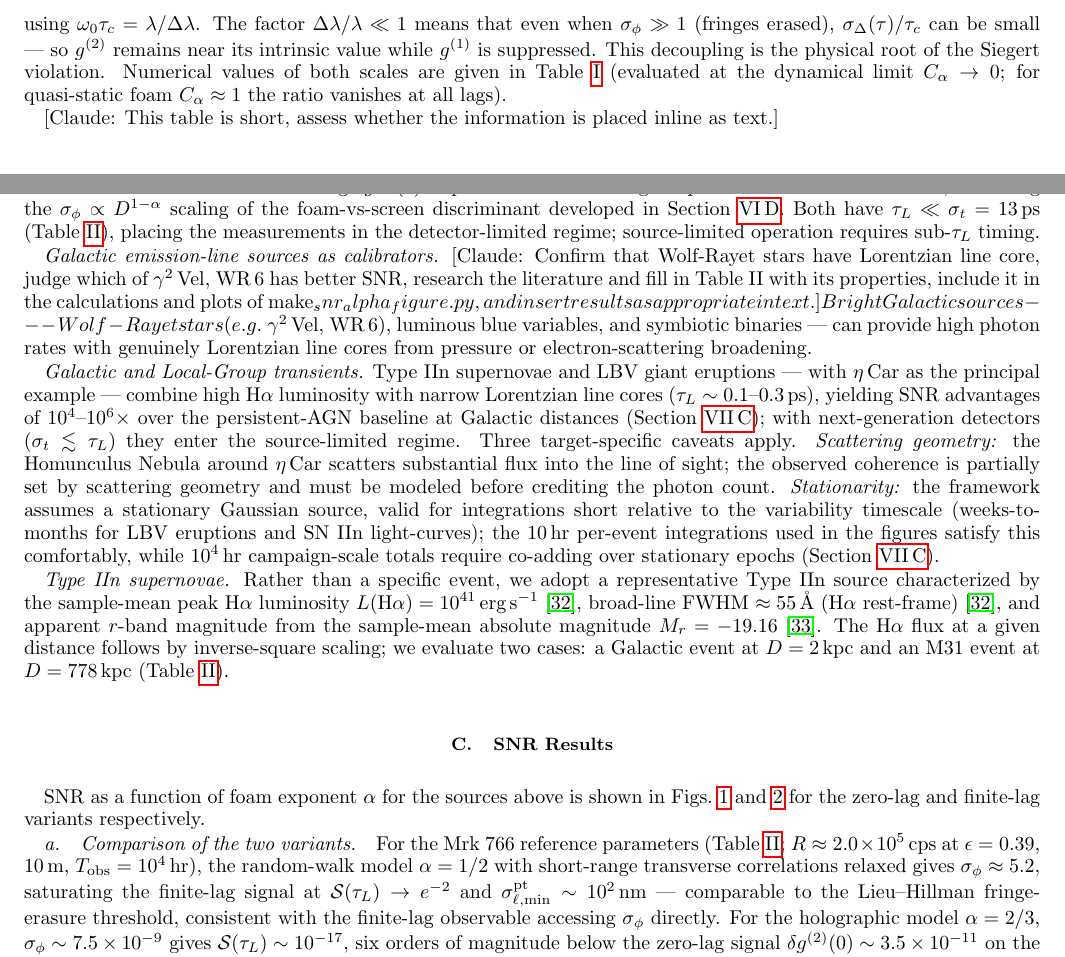
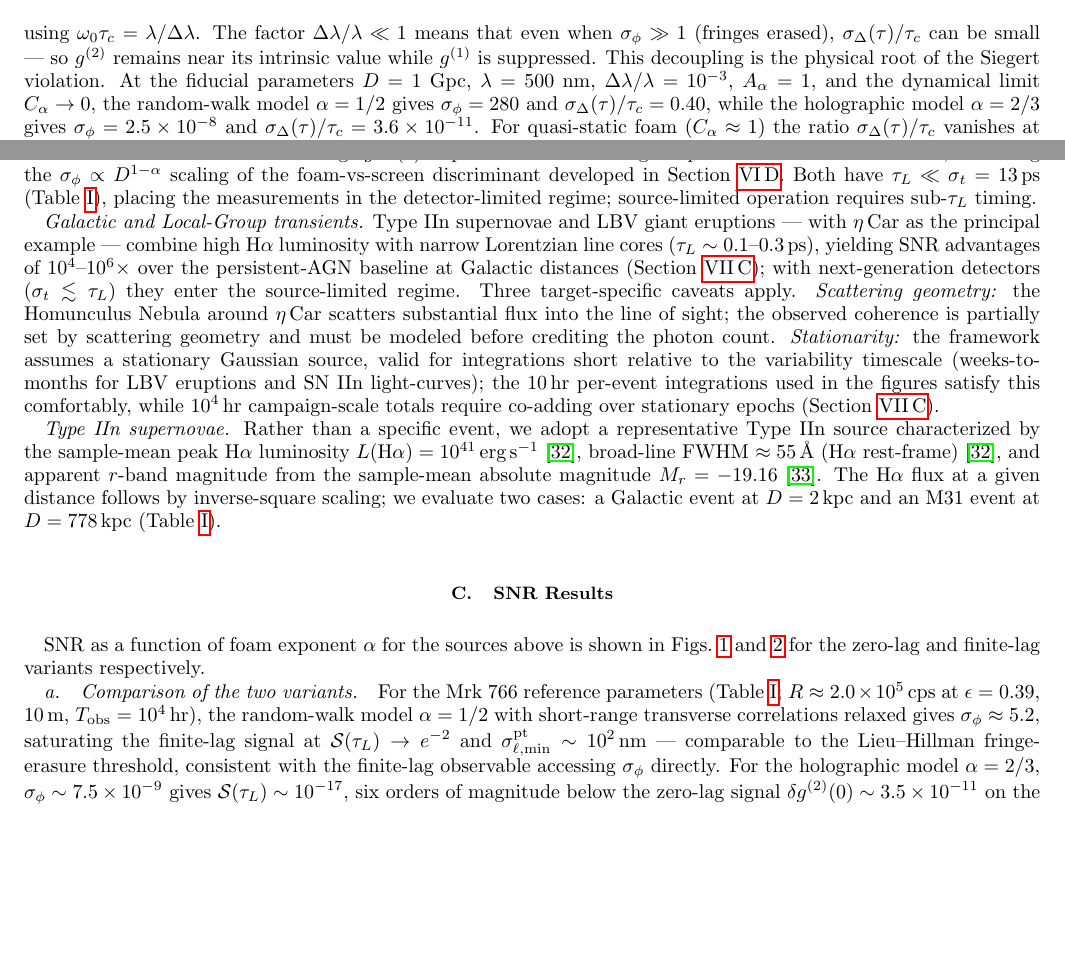
Before and after one commit to AlexGKim/foam, a LaTeX paper (docs/paper.tex): two parts of pages 7 and 14 of 19, joined at a grey line, cut so that both start at the same text, the shorter picture padded with empty space. Compiled offline with pdfLaTeX.

Commit message:
Address third-pass Claude annotations
- Inline the §V.B sensitivity-scale table as prose; update §III.C cross-ref
- Remove math self-consistency annotation (verified consistent, no changes)
- Drop the Galactic emission-line calibrators paragraph (WR removed
  entirely; not competitive on cusp condition or distance lever arm)
- Remove conclusions / Table II / bibliography audit annotations
  (no substantive changes needed)
- Add Cordes & McLaughlin 2003 to references.bib and cite alongside
  Weltevrede2006 for the pulsar+FRB single-pulse statistics claim

Co-Authored-By: Claude Opus 4.7 (1M context) <noreply@anthropic.com>

```diff
--- a/docs/paper.tex
+++ b/docs/paper.tex
@@ -703,8 +703,11 @@ The factor $\Delta\lambda/\lambda \ll 1$ means that even when $\sigma_\phi \gg 1
 (fringes erased), $\sigma_\Delta(\tau)/\tau_c$ can be small — so $g^{(2)}$ remains
 near its intrinsic value while $g^{(1)}$ is suppressed.
 This decoupling is the physical root of the Siegert violation.
-Numerical values of both scales are given in Table~\ref{tab:comparison}
-(evaluated at the dynamical limit $C_\alpha\to 0$; for quasi-static foam
-$C_\alpha\approx 1$ the ratio vanishes at all lags).
-
-[Claude: This table is short, assess whether the information is placed inline as text.]
+At the fiducial parameters $D=1$~Gpc, $\lambda=500$~nm,
+$\Delta\lambda/\lambda=10^{-3}$, $A_\alpha=1$, and the dynamical limit
+$C_\alpha\to 0$, the random-walk model $\alpha=1/2$ gives
+$\sigma_\phi = 280$ and $\sigma_\Delta(\tau)/\tau_c = 0.40$, while the
+holographic model $\alpha=2/3$ gives $\sigma_\phi = 2.5\times 10^{-8}$ and
+$\sigma_\Delta(\tau)/\tau_c = 3.6\times 10^{-11}$.
+For quasi-static foam ($C_\alpha\approx 1$) the ratio
+$\sigma_\Delta(\tau)/\tau_c$ vanishes at all lags.
@@ -1371,16 +1359,6 @@ discriminant developed in Section~\ref{sec:zerolag}.
 Both have $\tau_L \ll \sigma_t = 13$\,ps (Table~\ref{tab:source_agn}),
 placing the measurements in the detector-limited regime; source-limited
 operation requires sub-$\tau_L$ timing.
-
-\textit{Galactic emission-line sources as calibrators.}
-[Claude: Confirm that Wolf-Rayet stars have Lorentzian line
-core, judge which of $\gamma^2$\,Vel, WR\,6 has better SNR, research the
-literature and fill in Table II with its properties, include
-it in the calculations and plots of make_snr_alpha_figure.py, and
-insert results as appropriate in text.]
-Bright Galactic sources --- Wolf-Rayet stars (e.g.\ $\gamma^2$\,Vel, WR\,6),
-luminous blue variables, and symbiotic binaries --- can provide high photon rates
-with genuinely Lorentzian line cores from pressure or electron-scattering broadening.
 
 \textit{Galactic and Local-Group transients.}
 Type~IIn supernovae and LBV giant eruptions --- with $\eta$\,Car as the
```
Also changed, not shown: docs/references.bib (+11 -0 lines), docs/paper.pdf, docs/paper.tex (32 more changed lines).
